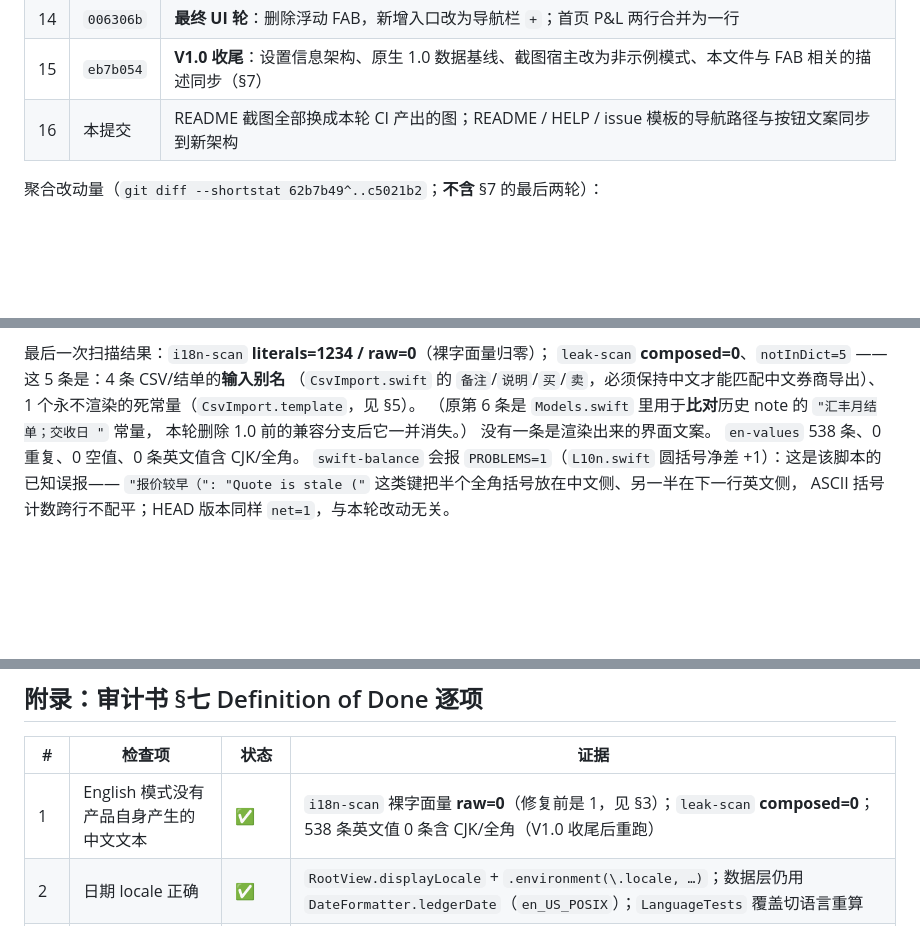
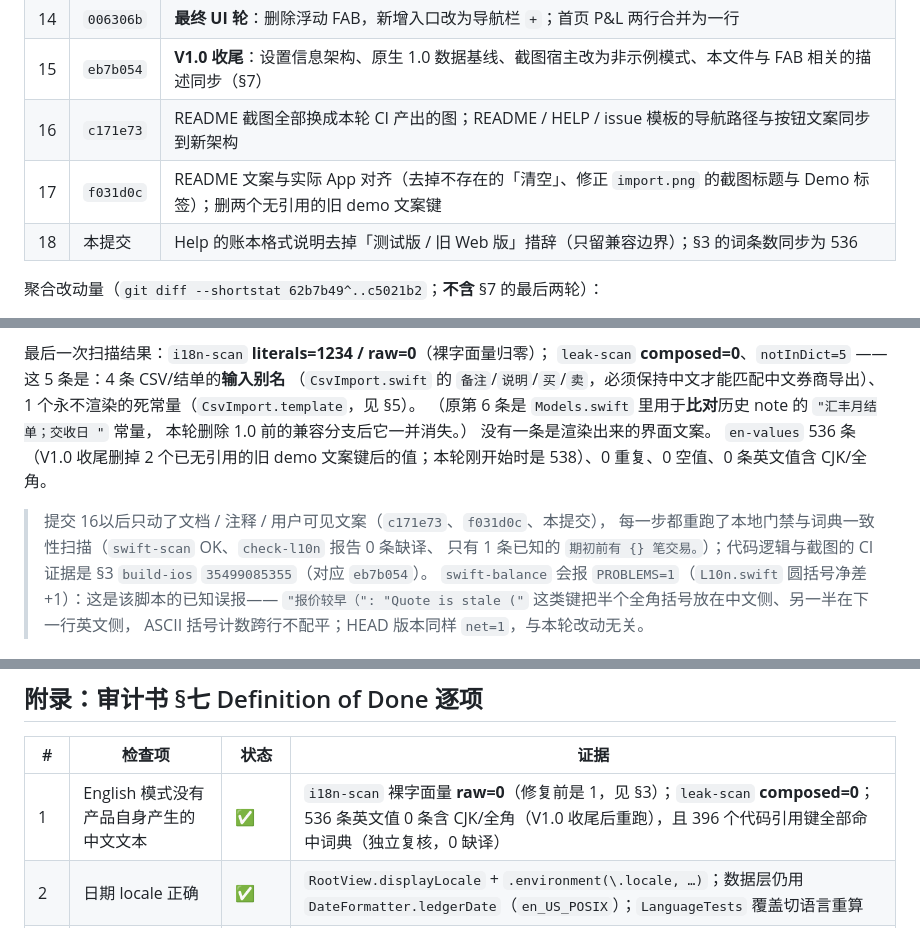
Before and after one commit to chengxiaomingcxm/us-stock-ledger, a Markdown page: docs/ENGLISH_UI_FINAL_AUDIT.md, 3 parts joined by grey strips. Drawn GitHub-style; blank space fills up the shorter version.

Commit message:
审计文档：词条数同步为 536，补提交表第 16–18 行
V1.0 收尾删掉 2 个已无引用的旧 key 后词典是 536 条，文档里的 538 已过时。
同时把 c171e73 / f031d0c 补进 §1 提交表，并写清楚最后几次只改文档 / 注释 /
用户可见文案的提交是如何验证的（本地门禁 + 词典一致性扫描；代码与截图的
CI 证据仍引用 eb7b054 的 build-ios 35499085355）。

```diff
--- a/docs/ENGLISH_UI_FINAL_AUDIT.md
+++ b/docs/ENGLISH_UI_FINAL_AUDIT.md
@@ -25,7 +25,9 @@
 | 13 | `c5021b2` | P2 报告 + 本文件（Phase C 最终审计） |
 | 14 | `006306b` | **最终 UI 轮**：删除浮动 FAB，新增入口改为导航栏 `+`；首页 P&L 两行合并为一行 |
 | 15 | `eb7b054` | **V1.0 收尾**：设置信息架构、原生 1.0 数据基线、截图宿主改为非示例模式、本文件与 FAB 相关的描述同步（§7） |
-| 16 | 本提交 | README 截图全部换成本轮 CI 产出的图；README / HELP / issue 模板的导航路径与按钮文案同步到新架构 |
+| 16 | `c171e73` | README 截图全部换成本轮 CI 产出的图；README / HELP / issue 模板的导航路径与按钮文案同步到新架构 |
+| 17 | `f031d0c` | README 文案与实际 App 对齐（去掉不存在的「清空」、修正 `import.png` 的截图标题与 Demo 标签）；删两个无引用的旧 demo 文案键 |
+| 18 | 本提交 | Help 的账本格式说明去掉「测试版 / 旧 Web 版」措辞（只留兼容边界）；§3 的词条数同步为 536 |
 
 聚合改动量（`git diff --shortstat 62b7b49^..c5021b2`；**不含** §7 的最后两轮）：
 
@@ -118,7 +120,11 @@
 （原第 6 条是 `Models.swift` 里用于**比对**历史 note 的 `"汇丰月结单；交收日 "` 常量，
 本轮删除 1.0 前的兼容分支后它一并消失。）
 没有一条是渲染出来的界面文案。
-`en-values` 538 条、0 重复、0 空值、0 条英文值含 CJK/全角。
+`en-values` 536 条（V1.0 收尾删掉 2 个已无引用的旧 demo 文案键后的值；本轮刚开始时是 538）、0 重复、0 空值、0 条英文值含 CJK/全角。
+
+> 提交 16以后只动了文档 / 注释 / 用户可见文案（`c171e73`、`f031d0c`、本提交），
+> 每一步都重跑了本地门禁与词典一致性扫描（`swift-scan` OK、`check-l10n` 报告 0 条缺译、
+> 只有 1 条已知的 `期初前有 {} 笔交易。`）；代码逻辑与截图的 CI 证据是 §3 `build-ios` `35499085355`（对应 `eb7b054`）。
 `swift-balance` 会报 `PROBLEMS=1`（`L10n.swift` 圆括号净差 +1）：这是该脚本的已知误报——
 `"报价较早（": "Quote is stale ("` 这类键把半个全角括号放在中文侧、另一半在下一行英文侧，
 ASCII 括号计数跨行不配平；HEAD 版本同样 `net=1`，与本轮改动无关。
@@ -217,7 +223,7 @@ CI 在模拟器上真的启动过 App（`scripts/test-screenshots.sh` 渲染 6
 
 | # | 检查项 | 状态 | 证据 |
 | --- | --- | --- | --- |
-| 1 | English 模式没有产品自身产生的中文文本 | ✅ | `i18n-scan` 裸字面量 **raw=0**（修复前是 1，见 §3）；`leak-scan` **composed=0**；538 条英文值 0 条含 CJK/全角（V1.0 收尾后重跑） |
+| 1 | English 模式没有产品自身产生的中文文本 | ✅ | `i18n-scan` 裸字面量 **raw=0**（修复前是 1，见 §3）；`leak-scan` **composed=0**；536 条英文值 0 条含 CJK/全角（V1.0 收尾后重跑），且 396 个代码引用键全部命中词典（独立复核，0 缺译） |
 | 2 | 日期 locale 正确 | ✅ | `RootView.displayLocale` + `.environment(\.locale, …)`；数据层仍用 `DateFormatter.ledgerDate`（`en_US_POSIX`）；`LanguageTests` 覆盖切语言重算 |
 | 3 | Trades Date Range 实际过滤正确 | ✅ | `Engine.range` + `EngineGoldenTests.rangeSummary()` 断言区间外那笔不计入 |
 | 4 | All / Buy / Sell + Date Range 组合正确 | ✅ | 同上；只看卖出时买入侧笔数与金额必须为 0 |
```
